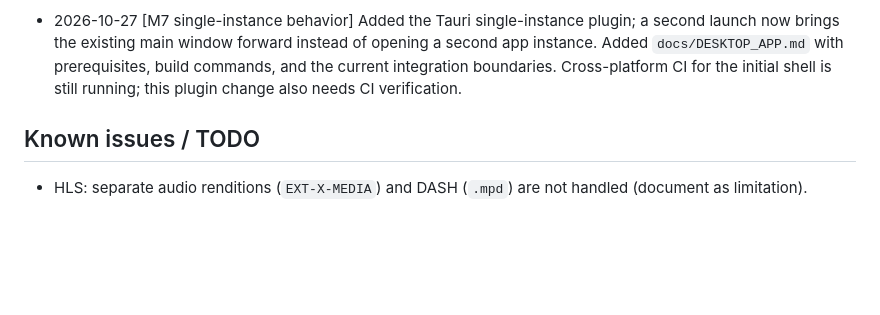
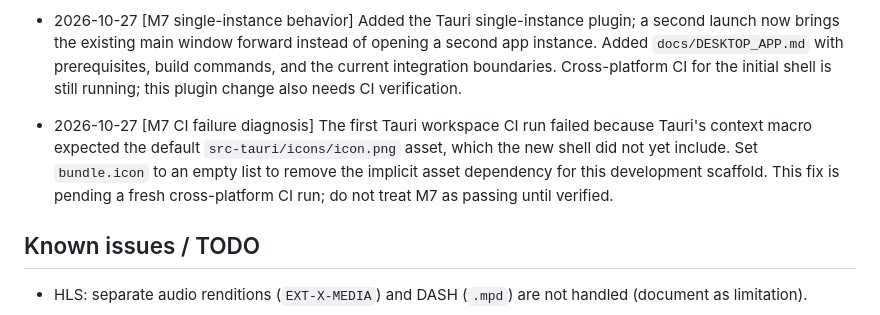
Before and after one commit to mhmdeve/downloader, a Markdown page: Progress.md, the part around the change. GitHub-like rendering; blank space fills up the shorter version.

Commit message:
[M7] Record missing icon asset CI failure and fix

```diff
--- a/Progress.md
+++ b/Progress.md
@@ -88,6 +88,8 @@ Append-only. Format: `YYYY-MM-DD [Mx] what was done — commit sha`.
 
 - 2026-10-27 [M7 single-instance behavior] Added the Tauri single-instance plugin; a second launch now brings the existing main window forward instead of opening a second app instance. Added `docs/DESKTOP_APP.md` with prerequisites, build commands, and the current integration boundaries. Cross-platform CI for the initial shell is still running; this plugin change also needs CI verification.
 
+- 2026-10-27 [M7 CI failure diagnosis] The first Tauri workspace CI run failed because Tauri's context macro expected the default `src-tauri/icons/icon.png` asset, which the new shell did not yet include. Set `bundle.icon` to an empty list to remove the implicit asset dependency for this development scaffold. This fix is pending a fresh cross-platform CI run; do not treat M7 as passing until verified.
+
 ## Known issues / TODO
 
 - HLS: separate audio renditions (`EXT-X-MEDIA`) and DASH (`.mpd`) are not handled (document as limitation).
```
